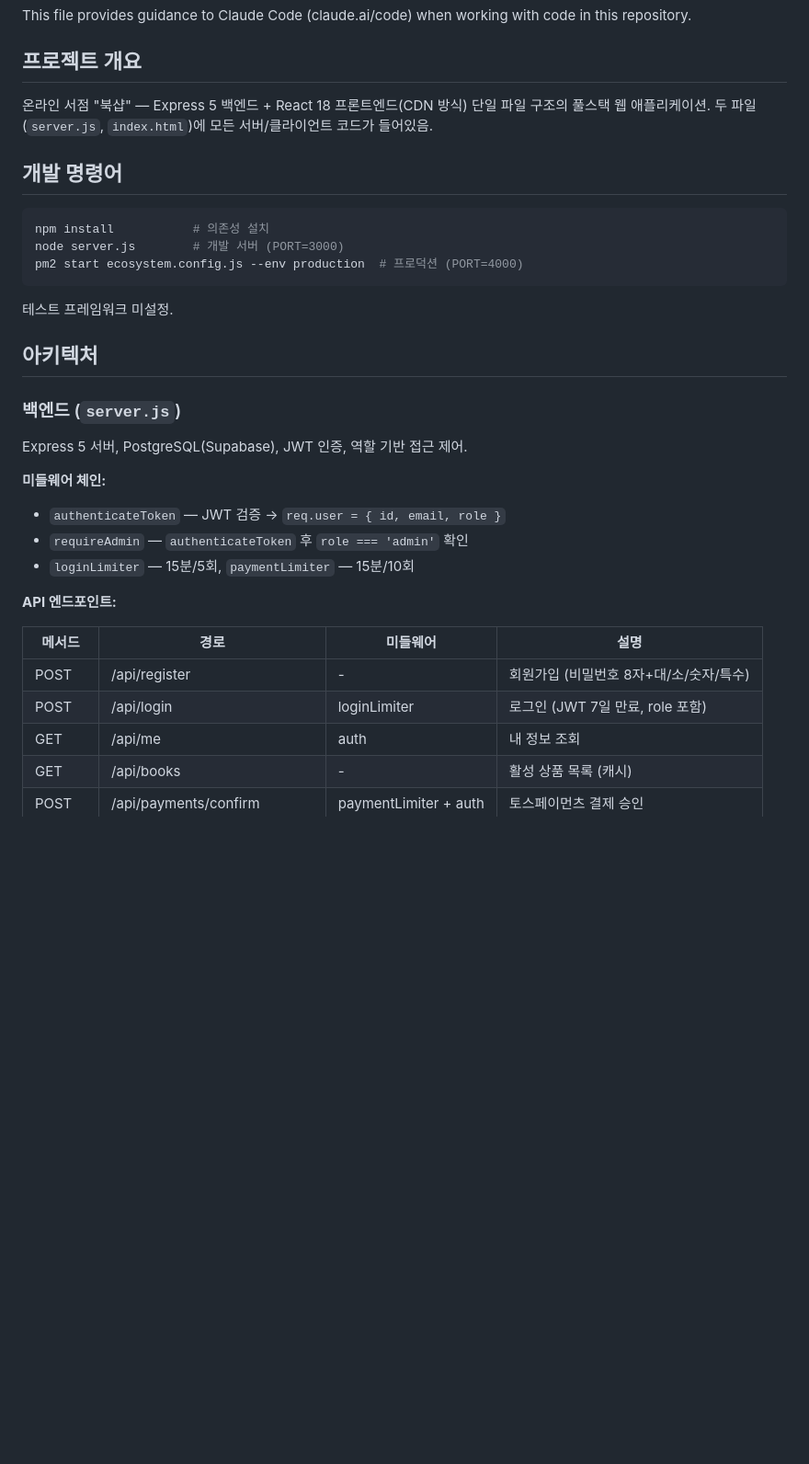
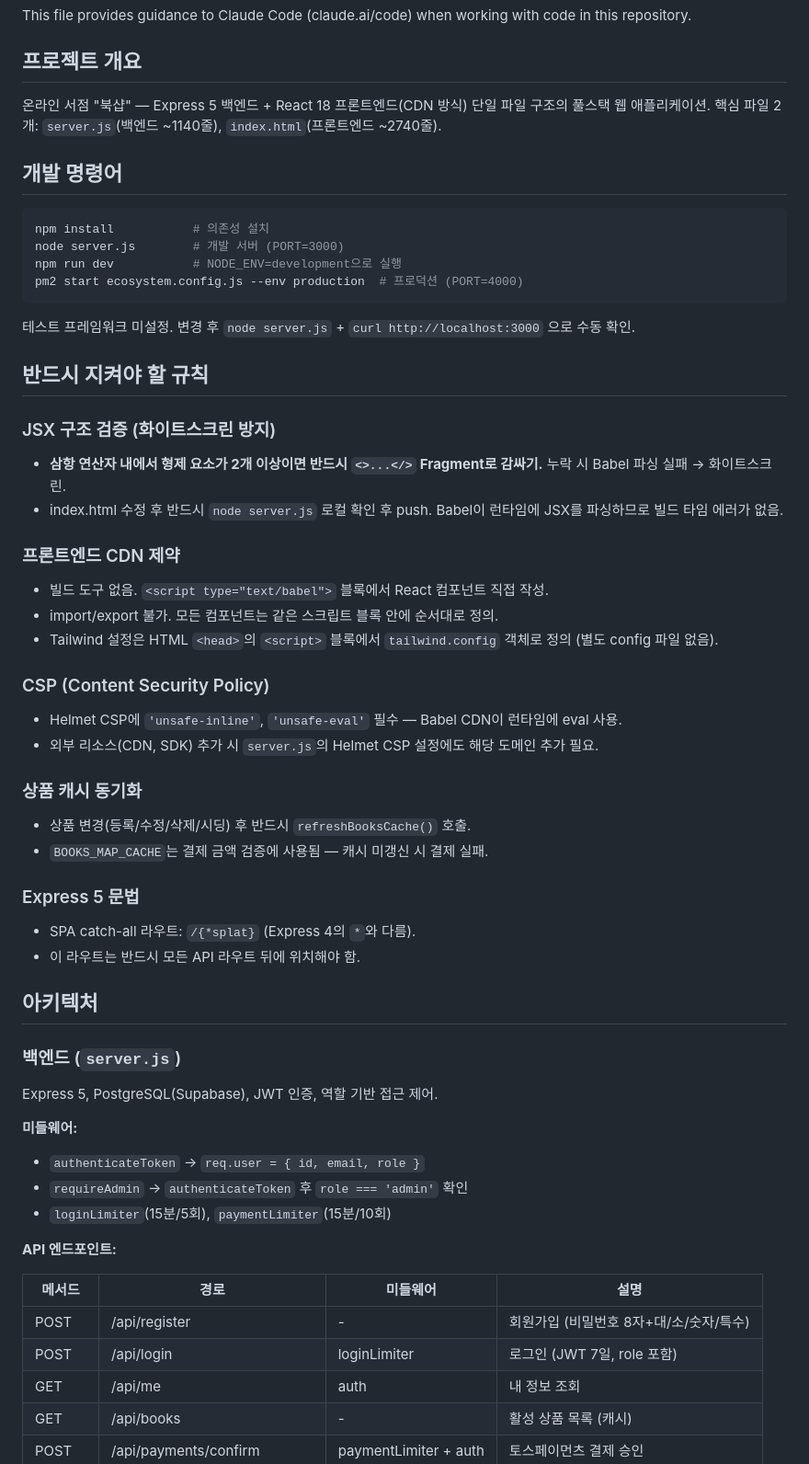
Before and after one commit to season1zeepapa-cell/book-shop, a Markdown page: CLAUDE.md, the part around one of its changes. Shown at 92% size. Drawn GitHub-style; blank space fills up the shorter version.

````diff
--- a/CLAUDE.md
+++ b/CLAUDE.md
@@ -5,35 +5,59 @@ This file provides guidance to Claude Code (claude.ai/code) when working with co
 ## 프로젝트 개요
 
 온라인 서점 "북샵" — Express 5 백엔드 + React 18 프론트엔드(CDN 방식) 단일 파일 구조의 풀스택 웹 애플리케이션.
-두 파일(`server.js`, `index.html`)에 모든 서버/클라이언트 코드가 들어있음.
+핵심 파일 2개: `server.js`(백엔드 ~1140줄), `index.html`(프론트엔드 ~2740줄).
 
 ## 개발 명령어
 
 ```bash
 npm install           # 의존성 설치
 node server.js        # 개발 서버 (PORT=3000)
+npm run dev           # NODE_ENV=development으로 실행
 pm2 start ecosystem.config.js --env production  # 프로덕션 (PORT=4000)
 ```
 
-테스트 프레임워크 미설정.
+테스트 프레임워크 미설정. 변경 후 `node server.js` + `curl http://localhost:3000` 으로 수동 확인.
+
+## 반드시 지켜야 할 규칙
+
+### JSX 구조 검증 (화이트스크린 방지)
+- **삼항 연산자 내에서 형제 요소가 2개 이상이면 반드시 `<>...</>` Fragment로 감싸기.** 누락 시 Babel 파싱 실패 → 화이트스크린.
+- index.html 수정 후 반드시 `node server.js` 로컬 확인 후 push. Babel이 런타임에 JSX를 파싱하므로 빌드 타임 에러가 없음.
+
+### 프론트엔드 CDN 제약
+- 빌드 도구 없음. `<script type="text/babel">` 블록에서 React 컴포넌트 직접 작성.
+- import/export 불가. 모든 컴포넌트는 같은 스크립트 블록 안에 순서대로 정의.
+- Tailwind 설정은 HTML `<head>`의 `<script>` 블록에서 `tailwind.config` 객체로 정의 (별도 config 파일 없음).
+
+### CSP (Content Security Policy)
+- Helmet CSP에 `'unsafe-inline'`, `'unsafe-eval'` 필수 — Babel CDN이 런타임에 eval 사용.
+- 외부 리소스(CDN, SDK) 추가 시 `server.js`의 Helmet CSP 설정에도 해당 도메인 추가 필요.
+
+### 상품 캐시 동기화
+- 상품 변경(등록/수정/삭제/시딩) 후 반드시 `refreshBooksCache()` 호출.
+- `BOOKS_MAP_CACHE`는 결제 금액 검증에 사용됨 — 캐시 미갱신 시 결제 실패.
+
+### Express 5 문법
+- SPA catch-all 라우트: `/{*splat}` (Express 4의 `*`와 다름).
+- 이 라우트는 반드시 모든 API 라우트 뒤에 위치해야 함.
 
 ## 아키텍처
 
 ### 백엔드 (`server.js`)
 
-Express 5 서버, PostgreSQL(Supabase), JWT 인증, 역할 기반 접근 제어.
+Express 5, PostgreSQL(Supabase), JWT 인증, 역할 기반 접근 제어.
 
-**미들웨어 체인:**
-- `authenticateToken` — JWT 검증 → `req.user = { id, email, role }`
-- `requireAdmin` — `authenticateToken` 후 `role === 'admin'` 확인
-- `loginLimiter` — 15분/5회, `paymentLimiter` — 15분/10회
+**미들웨어:**
+- `authenticateToken` → `req.user = { id, email, role }`
+- `requireAdmin` → `authenticateToken` 후 `role === 'admin'` 확인
+- `loginLimiter`(15분/5회), `paymentLimiter`(15분/10회)
 
 **API 엔드포인트:**
 
 | 메서드 | 경로 | 미들웨어 | 설명 |
 |--------|------|----------|------|
 | POST | /api/register | - | 회원가입 (비밀번호 8자+대/소/숫자/특수) |
-| POST | /api/login | loginLimiter | 로그인 (JWT 7일 만료, role 포함) |
+| POST | /api/login | loginLimiter | 로그인 (JWT 7일, role 포함) |
 | GET | /api/me | auth | 내 정보 조회 |
 | GET | /api/books | - | 활성 상품 목록 (캐시) |
 | POST | /api/payments/confirm | paymentLimiter + auth | 토스페이먼츠 결제 승인 |
````
Also changed, not shown: other parts of CLAUDE.md (+24 -31 lines).
